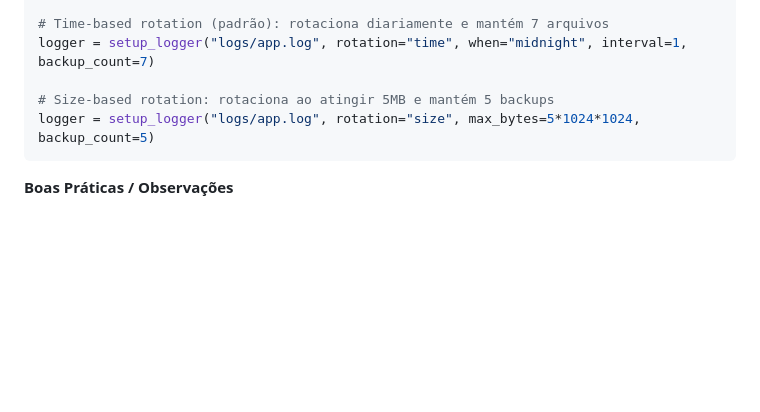
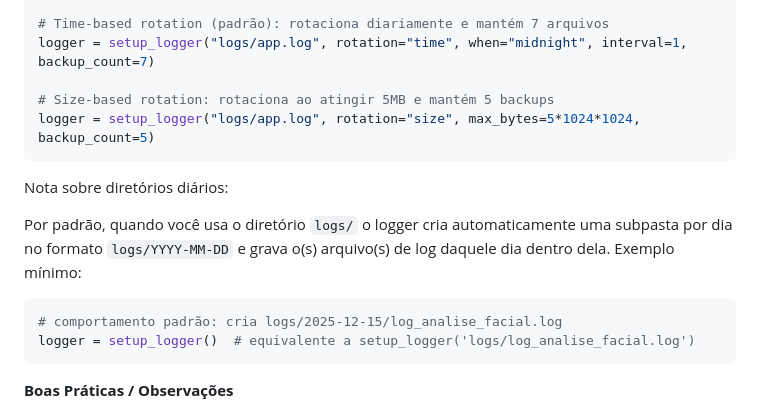
Before and after one commit to rfonte/facematch_info, a Markdown page: readme.md, the part around the change. Rendered like a GitHub page; blank space fills up the shorter version.

Commit message:
docs: document daily logs directory (logs/YYYY-MM-DD) with example

````diff
--- a/readme.md
+++ b/readme.md
@@ -81,6 +81,15 @@ logger = setup_logger("logs/app.log", rotation="time", when="midnight", interval
 logger = setup_logger("logs/app.log", rotation="size", max_bytes=5*1024*1024, backup_count=5)
 ```
 
+Nota sobre diretórios diários:
+
+Por padrão, quando você usa o diretório `logs/` o logger cria automaticamente uma subpasta por dia no formato `logs/YYYY-MM-DD` e grava o(s) arquivo(s) de log daquele dia dentro dela. Exemplo mínimo:
+
+```python
+# comportamento padrão: cria logs/2025-12-15/log_analise_facial.log
+logger = setup_logger()  # equivalente a setup_logger('logs/log_analise_facial.log')
+```
+
 **Boas Práticas / Observações**
 - Modelos DeepFace podem baixar pesos na primeira execução — aguarde a inicialização.
 - Em máquinas sem GPU, a inicialização pode demorar bastante; considere usar uma máquina com GPU ou um runtime em nuvem para testes pesados.
````
